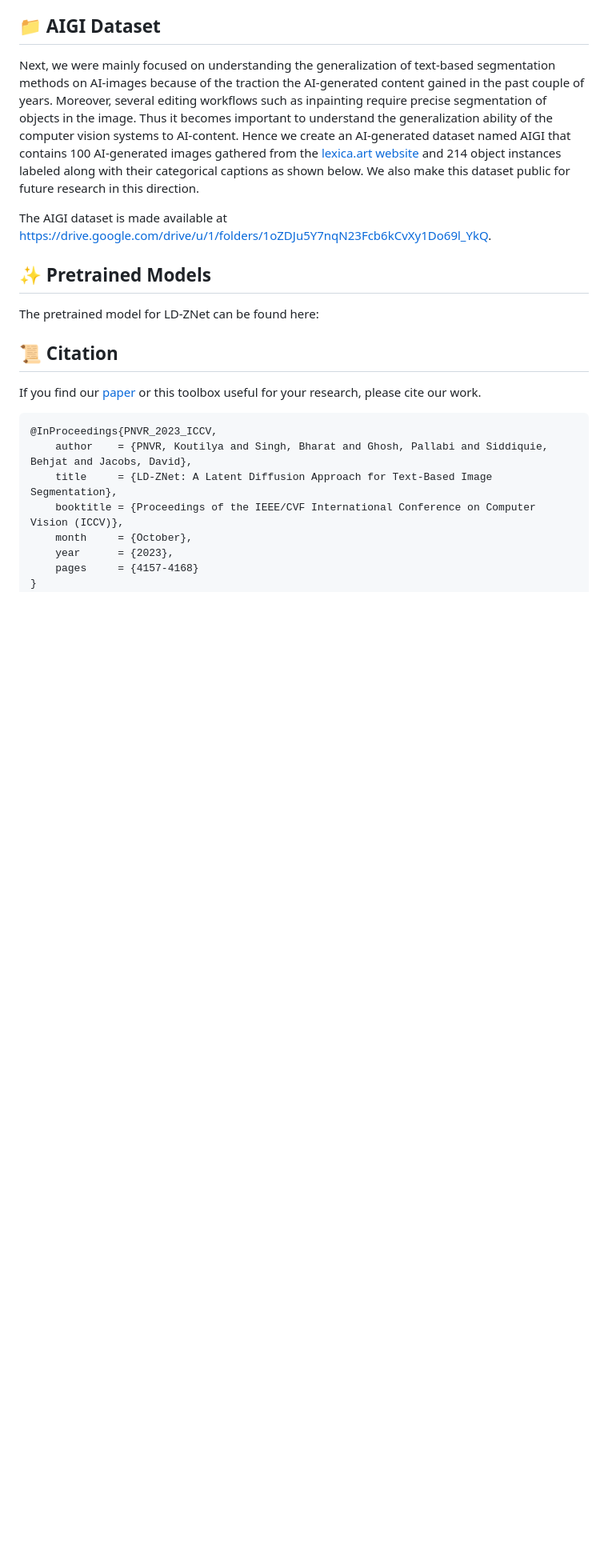
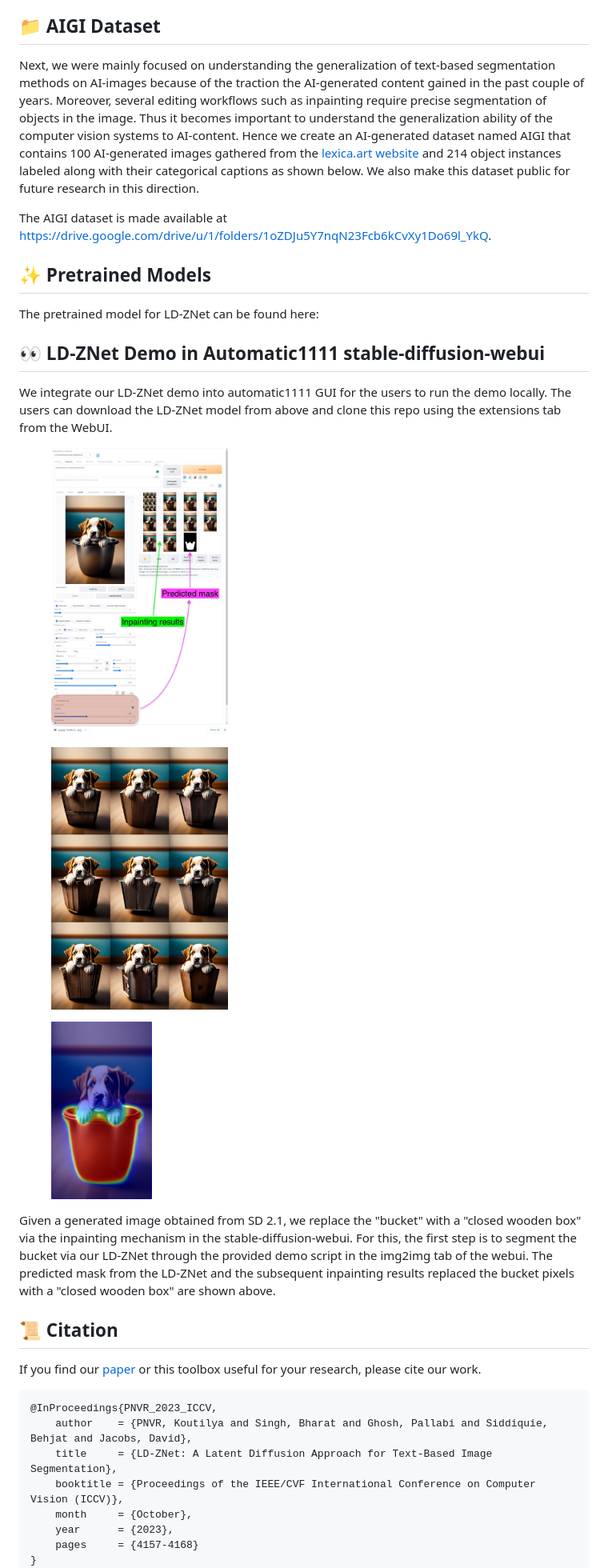
Before and after one commit to koutilya-pnvr/LD-ZNet, a Markdown page: README.md, the part around one of its changes. Shown at 80% size. Rendered like a GitHub page; blank space fills up the shorter version.

```diff
--- a/README.md
+++ b/README.md
@@ -17,13 +17,36 @@ This is the official repository for the project titled "LD-ZNet: A Latent Diffus
 We present a technique for segmenting real and AI-generated images using latent diffusion models (LDMs) trained on internet-scale datasets. First, we show that the latent space of LDMs (z-space) is a better input representation compared to other feature representations like RGB images or CLIP encodings for text-based image segmentation. By training the segmentation models on the latent z-space, which creates a compressed representation across several domains like different forms of art, cartoons, illustrations, and photographs, we are also able to bridge the domain gap between real and AI-generated images. We show that the internal features of LDMs contain rich semantic information and present a technique in the form of LD-ZNet to further boost the performance of text-based segmentation. Overall, we show up to 6% improvement over standard baselines for text-to-image segmentation on natural images. For AI-generated imagery, we show close to 20% improvement compared to state-of-the-art techniques.
 
 ## :file_folder: AIGI Dataset
+
 Next, we were mainly focused on understanding the generalization of text-based segmentation methods on AI-images because of the traction the AI-generated content gained in the past couple of years. Moreover, several editing workflows such as inpainting require precise segmentation of objects in the image. Thus it becomes important to understand the generalization ability of the computer vision systems to AI-content. Hence we create an AI-generated dataset named AIGI that contains 100 AI-generated images gathered from the <a href="https://lexica.art/" target="_blank" rel="noopener noreferrer">lexica.art website</a> and 214 object instances labeled along with their categorical captions as shown below. We also make this dataset public for future research in this direction.
 
 The AIGI dataset is made available at https://drive.google.com/drive/u/1/folders/1oZDJu5Y7nqN23Fcb6kCvXy1Do69l_YkQ.
 
+
 ## :sparkles: Pretrained Models
 
 The pretrained model for LD-ZNet can be found here:
+
+## :eyes: LD-ZNet Demo in Automatic1111 stable-diffusion-webui
+
+We integrate our LD-ZNet demo into automatic1111 GUI for the users to run the demo locally. The users can download the LD-ZNet model from above and clone this repo using the extensions tab from the WebUI.
+
+<div class="fig-row has-text-centered">
+    <figure class="fig-col fig1-2" id="js--f99-01">
+<img src="./assets/LD-ZNet_Demo.jpg" alt="LD-ZNet demo in the automatic1111 stable-diffusion-webui repo" width="35%"/>
+<!--         <figcaption>Figure 99.2 &emsp; Tall image</figcaption> -->
+    </figure>
+    <figure class="fig-col fig1-2" id="js--f99-02">
+<img src="./assets/Inpainting results.jpg" alt="Inpainting results of LD-ZNet demo in the automatic1111 stable-diffusion-webui" width="35%"/>
+<!--         <figcaption>Figure 99.3 &emsp; short image</figcaption> -->
+    </figure>
+  <figure class="fig-col fig1-2" id="js--f99-03">
+<img src="./assets/LD-ZNet_prediction.jpg" alt="LD-ZNet segmentation prediction used for the inpainting demo" width="20%"/>
+<!--         <figcaption>Figure 99.3 &emsp; short image</figcaption> -->
+    </figure>
+</div>
+
+Given a generated image obtained from SD 2.1, we replace the "bucket" with a "closed wooden box" via the inpainting mechanism in the stable-diffusion-webui. For this, the first step is to segment the bucket via our LD-ZNet through the provided demo script in the img2img tab of the webui. The predicted mask from the LD-ZNet and the subsequent inpainting results replaced the bucket pixels with a "closed wooden box" are shown above.
 
 ## :scroll: Citation
 If you find our [paper]([https://arxiv.org/abs/2303.12059](https://openaccess.thecvf.com/content/ICCV2023/papers/PNVR_LD-ZNet_A_Latent_Diffusion_Approach_for_Text-Based_Image_Segmentation_ICCV_2023_paper.pdf)) or this toolbox useful for your research, please cite our work.
```
Also changed, not shown: other parts of README.md (+1 -1 lines).
